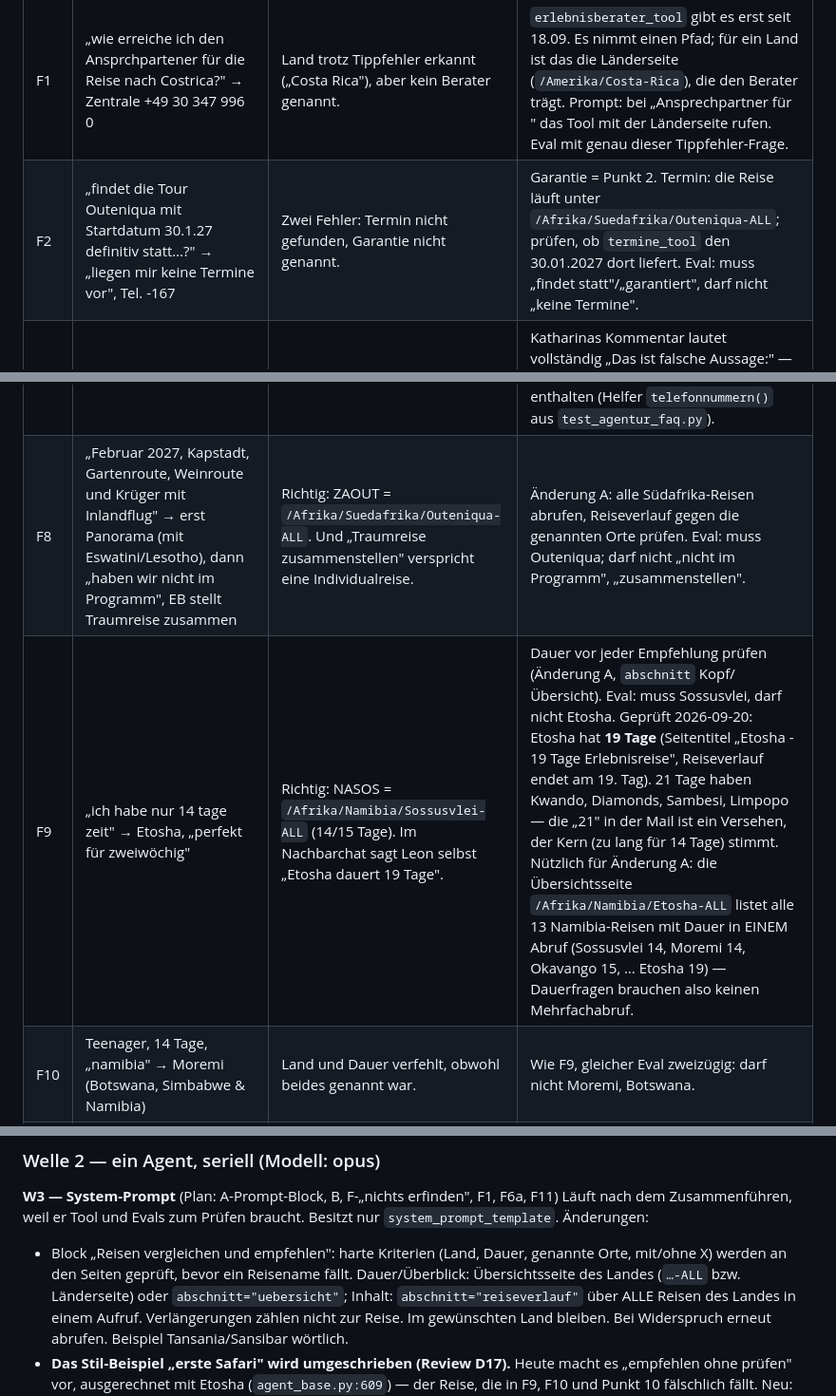
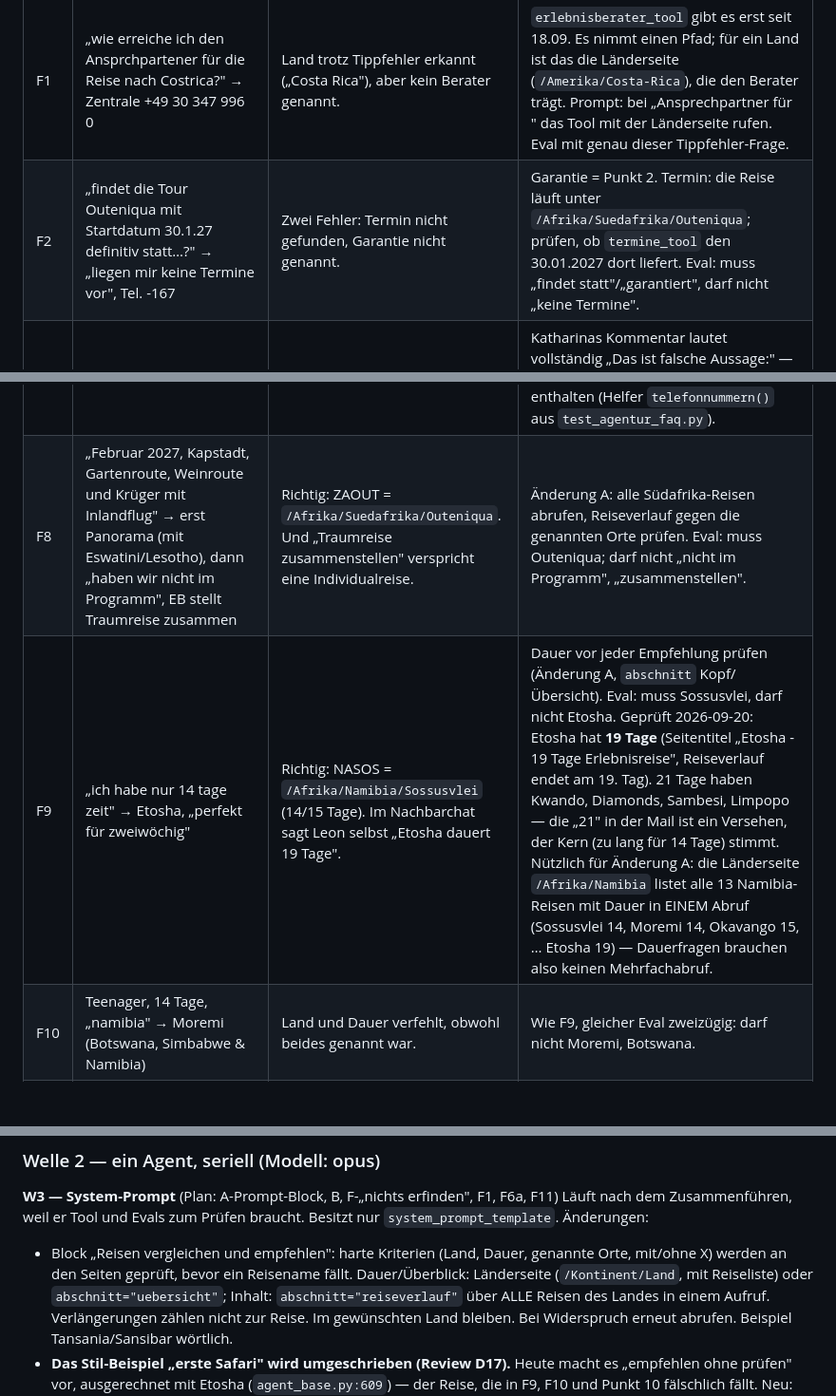
Before and after one commit to theRealProHacker/chamaeleon-webbot, a Markdown page: docs/kundenfeedback-2026-09-plan.md, 3 parts joined by grey strips. Shown at 95% size. Rendered like a GitHub page; blank space fills up the shorter version.

Commit message:
docs(plan): tote -ALL-Pfade durch die echten Reise- und Laenderseiten ersetzen
Outeniqua-ALL, Sossusvlei-ALL und Etosha-ALL sind Soft-404 (keine canonical,
zeigen die Laenderuebersicht). Richtig sind /Afrika/Suedafrika/Outeniqua,
/Afrika/Namibia/Sossusvlei und fuer die Reiseliste die Laenderseite /Afrika/Namibia.

Co-Authored-By: Claude Opus 5.5 (1M context) <noreply@anthropic.com>

```diff
--- a/docs/kundenfeedback-2026-09-plan.md
+++ b/docs/kundenfeedback-2026-09-plan.md
@@ -286,14 +286,14 @@ heute noch? Das klärt der Eval, nicht die Erinnerung.
 | # | Chat | Befund | Plan |
 |---|---|---|---|
 | F1 | „wie erreiche ich den Ansprchpartener für die Reise nach Costrica?" → Zentrale +49 30 347 996 0 | Land trotz Tippfehler erkannt („Costa Rica"), aber kein Berater genannt. | `erlebnisberater_tool` gibt es erst seit 18.09. Es nimmt einen Pfad; für ein Land ist das die Länderseite (`/Amerika/Costa-Rica`), die den Berater trägt. Prompt: bei „Ansprechpartner für <Land>" das Tool mit der Länderseite rufen. Eval mit genau dieser Tippfehler-Frage. |
-| F2 | „findet die Tour Outeniqua mit Startdatum 30.1.27 definitiv statt…?" → „liegen mir keine Termine vor", Tel. -167 | Zwei Fehler: Termin nicht gefunden, Garantie nicht genannt. | Garantie = Punkt 2. Termin: die Reise läuft unter `/Afrika/Suedafrika/Outeniqua-ALL`; prüfen, ob `termine_tool` den 30.01.2027 dort liefert. Eval: muss „findet statt"/„garantiert", darf nicht „keine Termine". |
+| F2 | „findet die Tour Outeniqua mit Startdatum 30.1.27 definitiv statt…?" → „liegen mir keine Termine vor", Tel. -167 | Zwei Fehler: Termin nicht gefunden, Garantie nicht genannt. | Garantie = Punkt 2. Termin: die Reise läuft unter `/Afrika/Suedafrika/Outeniqua`; prüfen, ob `termine_tool` den 30.01.2027 dort liefert. Eval: muss „findet statt"/„garantiert", darf nicht „keine Termine". |
 | F3 | „wie finde ich das Dokument Reiseanmeldung in Mein Chamäleon" → „unter dem Punkt ‚Deine Einreisebestimmungen und Visainformationen'" | Leon hat `allgemein.md:99` (wo stehen die Einreisebestimmungen) auf eine andere Frage gelegt. | Katharinas Kommentar lautet vollständig „Das ist falsche Aussage:" — die richtige steht nicht in der Mail, und der Owner kennt sie nicht. Sicher umsetzbar: FAQ :99 bekommt einen Fragetext, der nur noch auf Einreisebestimmungen passt; bis die Antwort da ist, verweist Leon bei „Dokument Reiseanmeldung" auf den Erlebnisberater statt zu raten. **Rückfrage an Katharina:** wo liegt die Reiseanmeldung in MeinChamäleon? |
 | F4 | „durchführungsgarantie" → „Chamäleon bietet keine generelle Durchführungsgarantie" | Frei erfunden, steht nirgends. | = Punkt 2. Eval-Fall mit genau diesem Ein-Wort-Input. |
 | F5 | „Termine Januar 28" (Uluru) → „leider keine freien Termine verfügbar" | Klingt ausgebucht; richtig: 2028 ist ab Anfang 2027 online. | FAQ-Zeile + Regel im Termine-Block: kein Termin im gefragten Jahr = „noch nicht veröffentlicht", nie „ausgebucht"/„keine freien". Sauberer an der Quelle: `termine_tool_base` sagt es selbst, wenn das gefragte Jahr hinter dem letzten veröffentlichten Termin liegt. Eval-Fall. Nebenbei: zweimal „leider". |
 | F6 | „Handelt es sich um Non-Stop-Flüge?" → Link „Fluginformationen" | Das PDF `tpl=fluginformationen` enthält Gepäckbestimmungen, keine Flugverbindung. Zweitens zeigt der Link im Dashboard auf den Railway-Host. | (a) Prompt: die PDFs unter „Berater Shortcuts" nicht als Antwort auf Flugfragen verlinken; Flugangaben aus Leistungen/Reiseverlauf, sonst Erlebnisberater. (b) Dashboard löst relative Links gegen `window.location` auf (`static/dashboard/index.html:3436` und Antwort-HTML) → gegen `https://www.chamaeleon-reisen.de`. |
 | F7 | Frage zur Namensschreibweise im Pass → „030 - 833 93 93" | Die Nummer steht in keiner Datei des Repos — erfunden. | Regel wie im Agentur-Block schon vorhanden („Erfinde niemals eine Nummer"): in den allgemeinen Prompt übernehmen. Nummern nur aus Seite, Tool oder Prompt. Eval: Antwort darf keine Nummer ohne Stamm 347996 enthalten (Helfer `telefonnummern()` aus `test_agentur_faq.py`). |
-| F8 | „Februar 2027, Kapstadt, Gartenroute, Weinroute und Krüger mit Inlandflug" → erst Panorama (mit Eswatini/Lesotho), dann „haben wir nicht im Programm", EB stellt Traumreise zusammen | Richtig: ZAOUT = `/Afrika/Suedafrika/Outeniqua-ALL`. Und „Traumreise zusammenstellen" verspricht eine Individualreise. | Änderung A: alle Südafrika-Reisen abrufen, Reiseverlauf gegen die genannten Orte prüfen. Eval: muss Outeniqua; darf nicht „nicht im Programm", „zusammenstellen". |
-| F9 | „ich habe nur 14 tage zeit" → Etosha, „perfekt für zweiwöchig" | Richtig: NASOS = `/Afrika/Namibia/Sossusvlei-ALL` (14/15 Tage). Im Nachbarchat sagt Leon selbst „Etosha dauert 19 Tage". | Dauer vor jeder Empfehlung prüfen (Änderung A, `abschnitt` Kopf/Übersicht). Eval: muss Sossusvlei, darf nicht Etosha. Geprüft 2026-09-20: Etosha hat **19 Tage** (Seitentitel „Etosha - 19 Tage Erlebnisreise", Reiseverlauf endet am 19. Tag). 21 Tage haben Kwando, Diamonds, Sambesi, Limpopo — die „21" in der Mail ist ein Versehen, der Kern (zu lang für 14 Tage) stimmt. Nützlich für Änderung A: die Übersichtsseite `/Afrika/Namibia/Etosha-ALL` listet alle 13 Namibia-Reisen mit Dauer in EINEM Abruf (Sossusvlei 14, Moremi 14, Okavango 15, … Etosha 19) — Dauerfragen brauchen also keinen Mehrfachabruf. |
+| F8 | „Februar 2027, Kapstadt, Gartenroute, Weinroute und Krüger mit Inlandflug" → erst Panorama (mit Eswatini/Lesotho), dann „haben wir nicht im Programm", EB stellt Traumreise zusammen | Richtig: ZAOUT = `/Afrika/Suedafrika/Outeniqua`. Und „Traumreise zusammenstellen" verspricht eine Individualreise. | Änderung A: alle Südafrika-Reisen abrufen, Reiseverlauf gegen die genannten Orte prüfen. Eval: muss Outeniqua; darf nicht „nicht im Programm", „zusammenstellen". |
+| F9 | „ich habe nur 14 tage zeit" → Etosha, „perfekt für zweiwöchig" | Richtig: NASOS = `/Afrika/Namibia/Sossusvlei` (14/15 Tage). Im Nachbarchat sagt Leon selbst „Etosha dauert 19 Tage". | Dauer vor jeder Empfehlung prüfen (Änderung A, `abschnitt` Kopf/Übersicht). Eval: muss Sossusvlei, darf nicht Etosha. Geprüft 2026-09-20: Etosha hat **19 Tage** (Seitentitel „Etosha - 19 Tage Erlebnisreise", Reiseverlauf endet am 19. Tag). 21 Tage haben Kwando, Diamonds, Sambesi, Limpopo — die „21" in der Mail ist ein Versehen, der Kern (zu lang für 14 Tage) stimmt. Nützlich für Änderung A: die Länderseite `/Afrika/Namibia` listet alle 13 Namibia-Reisen mit Dauer in EINEM Abruf (Sossusvlei 14, Moremi 14, Okavango 15, … Etosha 19) — Dauerfragen brauchen also keinen Mehrfachabruf. |
 | F10 | Teenager, 14 Tage, „namibia" → Moremi (Botswana, Simbabwe & Namibia) | Land und Dauer verfehlt, obwohl beides genannt war. | Wie F9, gleicher Eval zweizügig: darf nicht Moremi, Botswana. |
 | F11 | „Welche Sehenswürdigkeiten guckt man sich in Windhoek an" → Geldwechsel, Mückenspray, Visum; „Sehenswürdigkeiten liegen außerhalb" | FAQ-Leck wie Punkt 5 (`FAQ_Afrika.csv:140,148`) plus die Namibia-Visum-Sonderregel ungefragt. | Änderung B. Zusätzlich: die „Zusätzliche Regel für Namibia" gilt nur bei Visum-/Einreisefragen. Eval: darf nicht „Visum", „Mückenspray", „Geld"; muss etwas aus dem Reiseverlauf (Windhoek-Tag der Seite). |
 
@@ -775,8 +775,8 @@ Läuft nach dem Zusammenführen, weil er Tool und Evals zum Prüfen braucht.
 Besitzt nur `system_prompt_template`. Änderungen:
 - Block „Reisen vergleichen und empfehlen": harte Kriterien (Land, Dauer,
   genannte Orte, mit/ohne X) werden an den Seiten geprüft, bevor ein
-  Reisename fällt. Dauer/Überblick: Übersichtsseite des Landes (`…-ALL`
-  bzw. Länderseite) oder `abschnitt="uebersicht"`; Inhalt:
+  Reisename fällt. Dauer/Überblick: Länderseite (`/Kontinent/Land`,
+  mit Reiseliste) oder `abschnitt="uebersicht"`; Inhalt:
   `abschnitt="reiseverlauf"` über ALLE Reisen des Landes in einem Aufruf.
   Verlängerungen zählen nicht zur Reise. Im gewünschten Land bleiben. Bei
   Widerspruch erneut abrufen. Beispiel Tansania/Sansibar wörtlich.
```
Also changed, not shown: other parts of docs/kundenfeedback-2026-09-plan.md (+1 -1 lines).
